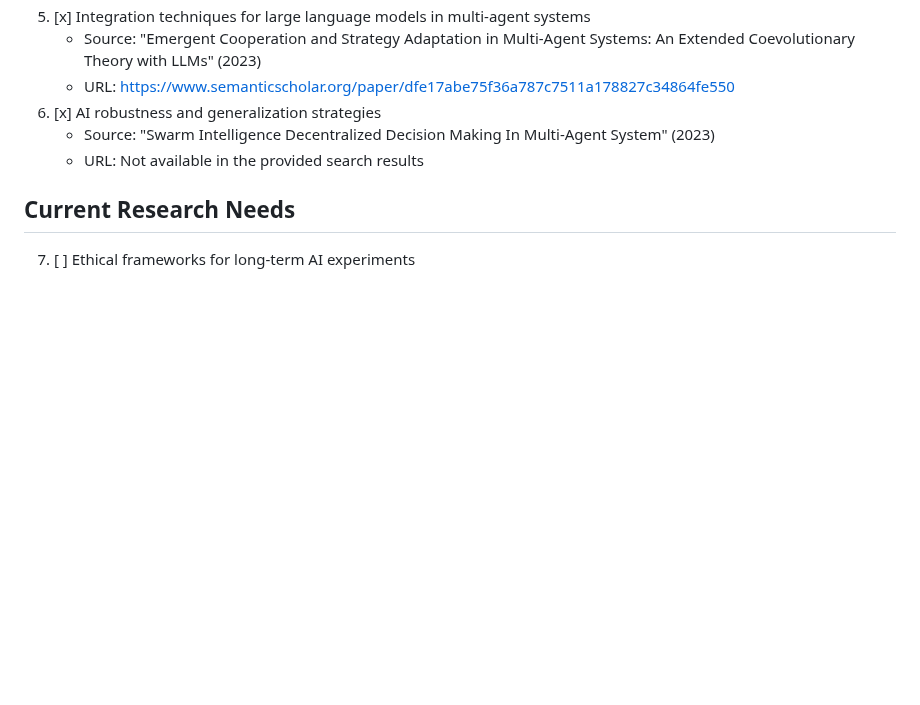
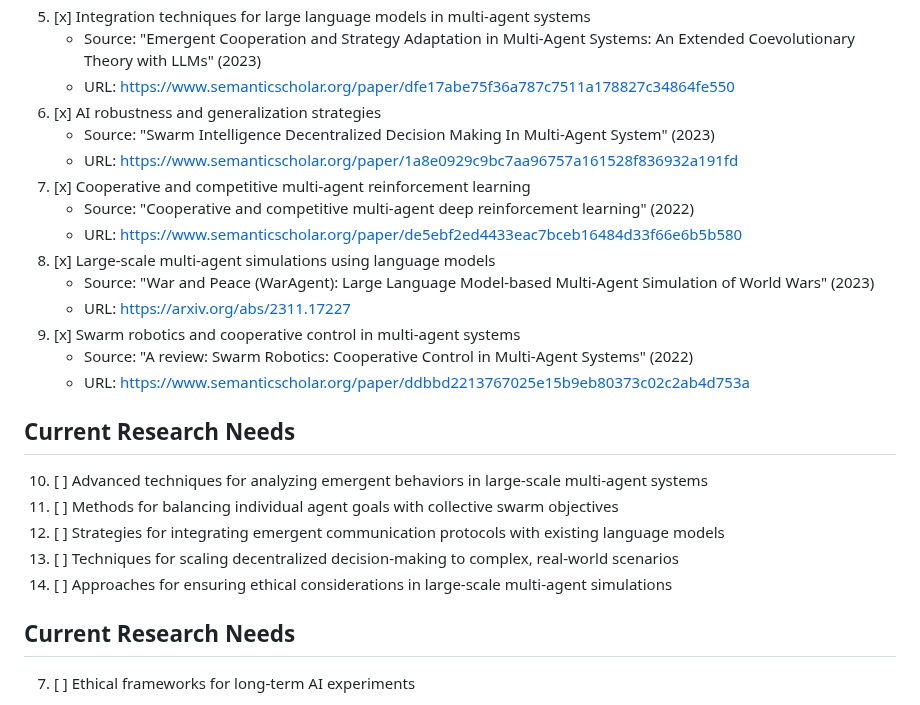
Before and after one commit to ryanklee/think-taink, a Markdown page: docs/research_needs.md, the part around the change. Rendered like a GitHub page; blank space fills up the shorter version.

Commit message:
feat: Add new research papers on emergent behaviors in multi-agent AI systems

```diff
--- a/docs/research_needs.md
+++ b/docs/research_needs.md
@@ -21,7 +21,24 @@ This document outlines the additional resources and documentation needed to addr
    - URL: https://www.semanticscholar.org/paper/dfe17abe75f36a787c7511a178827c34864fe550
 6. [x] AI robustness and generalization strategies
    - Source: "Swarm Intelligence Decentralized Decision Making In Multi-Agent System" (2023)
-   - URL: Not available in the provided search results
+   - URL: https://www.semanticscholar.org/paper/1a8e0929c9bc7aa96757a161528f836932a191fd
+7. [x] Cooperative and competitive multi-agent reinforcement learning
+   - Source: "Cooperative and competitive multi-agent deep reinforcement learning" (2022)
+   - URL: https://www.semanticscholar.org/paper/de5ebf2ed4433eac7bceb16484d33f66e6b5b580
+8. [x] Large-scale multi-agent simulations using language models
+   - Source: "War and Peace (WarAgent): Large Language Model-based Multi-Agent Simulation of World Wars" (2023)
+   - URL: https://arxiv.org/abs/2311.17227
+9. [x] Swarm robotics and cooperative control in multi-agent systems
+   - Source: "A review: Swarm Robotics: Cooperative Control in Multi-Agent Systems" (2022)
+   - URL: https://www.semanticscholar.org/paper/ddbbd2213767025e15b9eb80373c02c2ab4d753a
+
+## Current Research Needs
+
+10. [ ] Advanced techniques for analyzing emergent behaviors in large-scale multi-agent systems
+11. [ ] Methods for balancing individual agent goals with collective swarm objectives
+12. [ ] Strategies for integrating emergent communication protocols with existing language models
+13. [ ] Techniques for scaling decentralized decision-making to complex, real-world scenarios
+14. [ ] Approaches for ensuring ethical considerations in large-scale multi-agent simulations
 
 ## Current Research Needs
 
```
Also changed, not shown: docs/domain_model_and_research_summary.md (+3 -0 lines), docs/problem_statements.md (+6 -0 lines).
